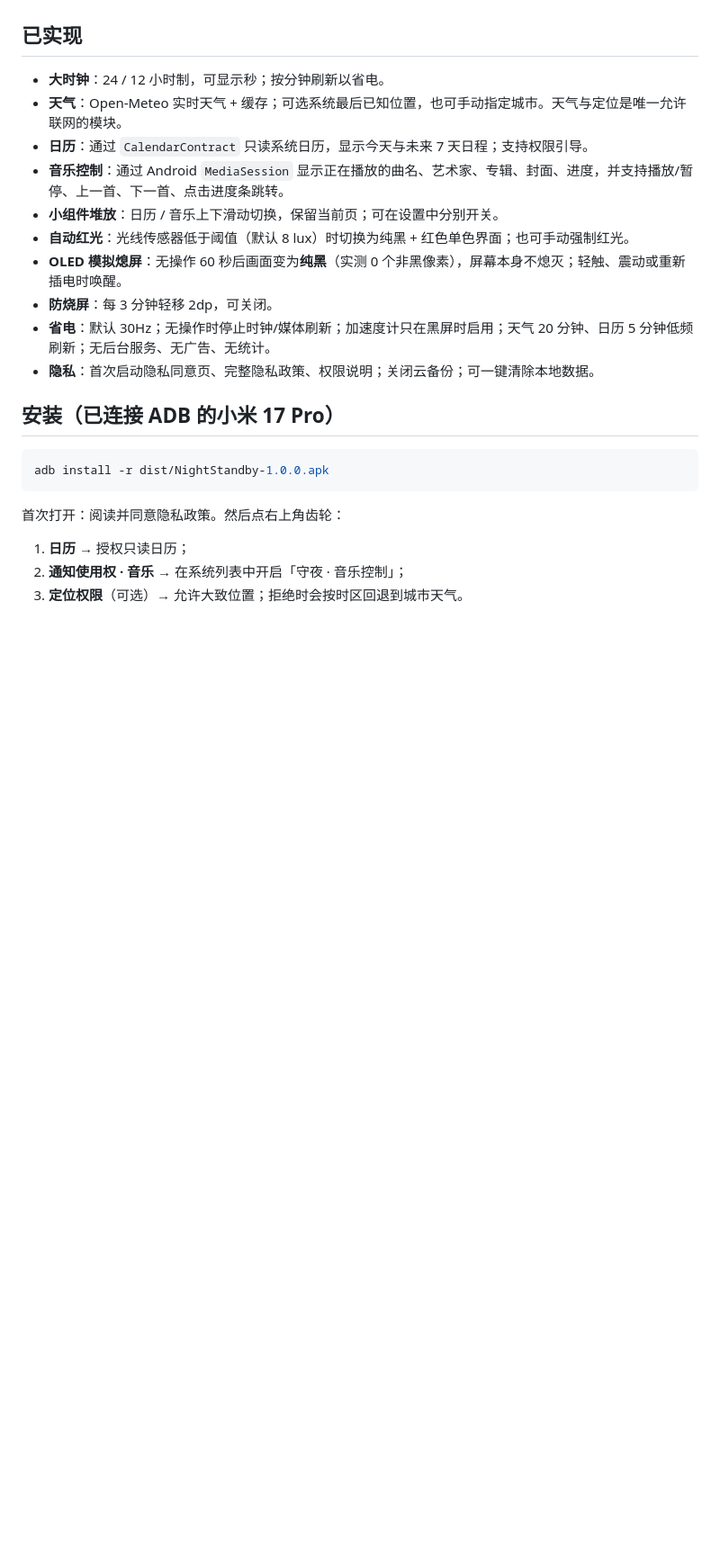
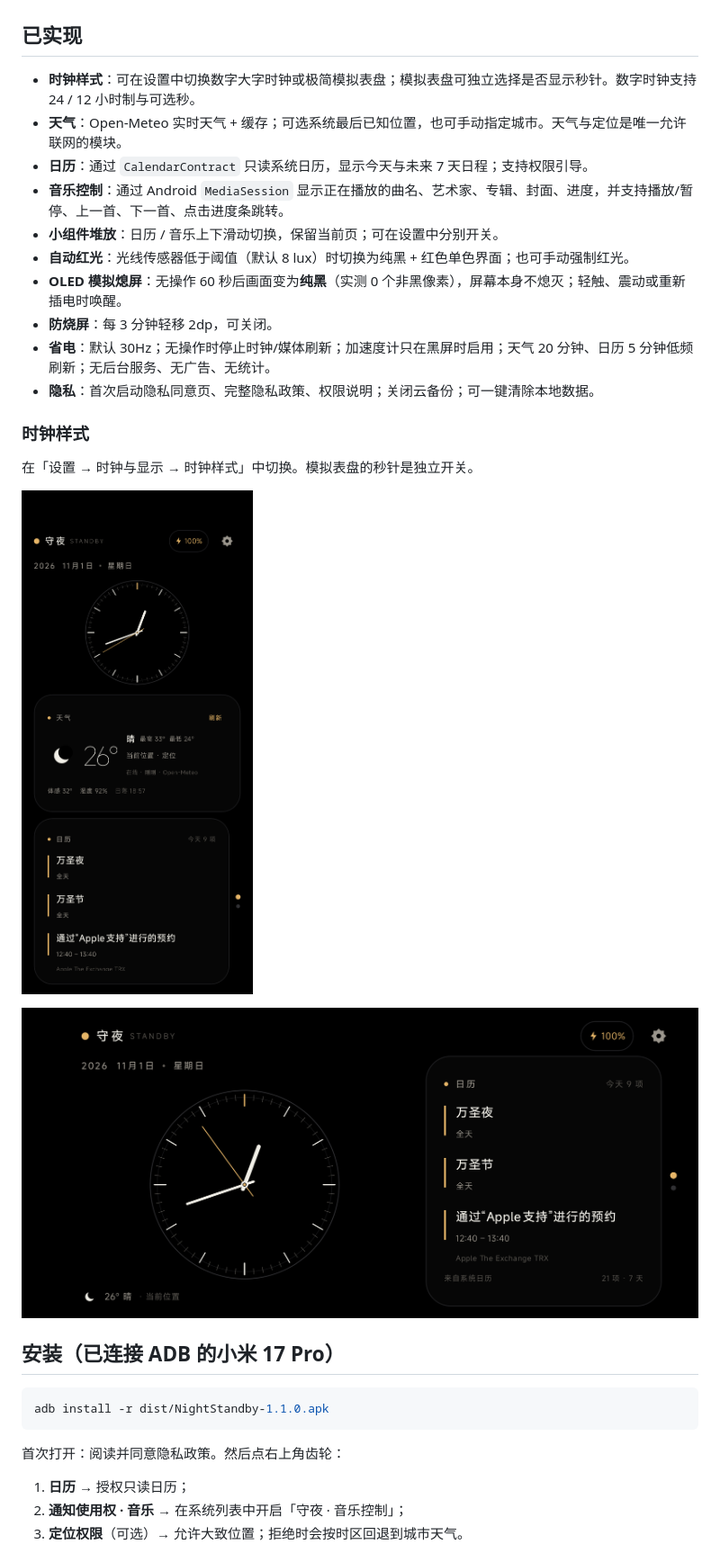
Before and after one commit to duhaoze2007/NightStandby, a Markdown page: README.md, the part around one of its changes. Shown at 90% size. Rendered like a GitHub page; pictures changed too: screenshots/05-analog-clock.png (added), screenshots/06-analog-landscape.png (added); blank space fills up the shorter version.

Commit message:
Add optional analog clock with independent second hand

````diff
--- a/README.md
+++ b/README.md
@@ -6,7 +6,7 @@
 
 ## 已实现
 
-- **大时钟**：24 / 12 小时制，可显示秒；按分钟刷新以省电。
+- **时钟样式**：可在设置中切换数字大字时钟或极简模拟表盘；模拟表盘可独立选择是否显示秒针。数字时钟支持 24 / 12 小时制与可选秒。
 - **天气**：Open-Meteo 实时天气 + 缓存；可选系统最后已知位置，也可手动指定城市。天气与定位是唯一允许联网的模块。
 - **日历**：通过 `CalendarContract` 只读系统日历，显示今天与未来 7 天日程；支持权限引导。
 - **音乐控制**：通过 Android `MediaSession` 显示正在播放的曲名、艺术家、专辑、封面、进度，并支持播放/暂停、上一首、下一首、点击进度条跳转。
@@ -17,10 +17,18 @@
 - **省电**：默认 30Hz；无操作时停止时钟/媒体刷新；加速度计只在黑屏时启用；天气 20 分钟、日历 5 分钟低频刷新；无后台服务、无广告、无统计。
 - **隐私**：首次启动隐私同意页、完整隐私政策、权限说明；关闭云备份；可一键清除本地数据。
 
+### 时钟样式
+
+在「设置 → 时钟与显示 → 时钟样式」中切换。模拟表盘的秒针是独立开关。
+
+![模拟时钟竖屏](screenshots/05-analog-clock.png)
+
+![模拟时钟横屏](screenshots/06-analog-landscape.png)
+
 ## 安装（已连接 ADB 的小米 17 Pro）
 
 ```bash
-adb install -r dist/NightStandby-1.0.0.apk
+adb install -r dist/NightStandby-1.1.0.apk
 ```
 
 首次打开：阅读并同意隐私政策。然后点右上角齿轮：
````
Also changed, not shown: other parts of README.md (+1 -1 lines), 8 other files.
